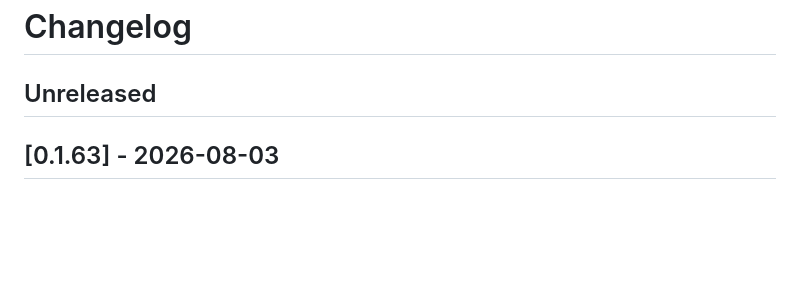
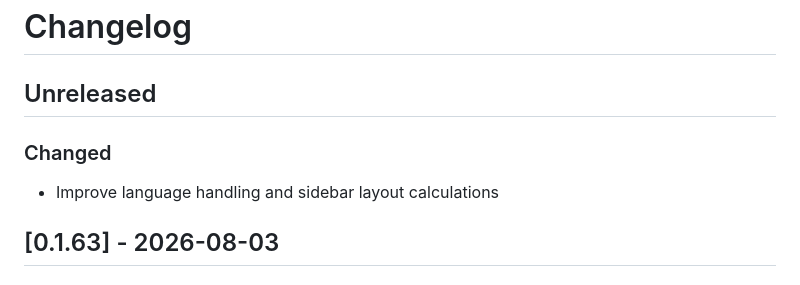
Before and after one commit to BabylenMagnus/tanuki, a Markdown page: CHANGELOG.md, the part around the change. Drawn GitHub-style; blank space fills up the shorter version.

Commit message:
docs: populate Unreleased changelog from commits

```diff
--- a/CHANGELOG.md
+++ b/CHANGELOG.md
@@ -1,6 +1,9 @@
 # Changelog
 
 ## Unreleased
+
+### Changed
+- Improve language handling and sidebar layout calculations
 
 ## [0.1.63] - 2026-08-03
 
```
Also changed, not shown: docs/next/CHANGELOG.md (+3 -0 lines).
